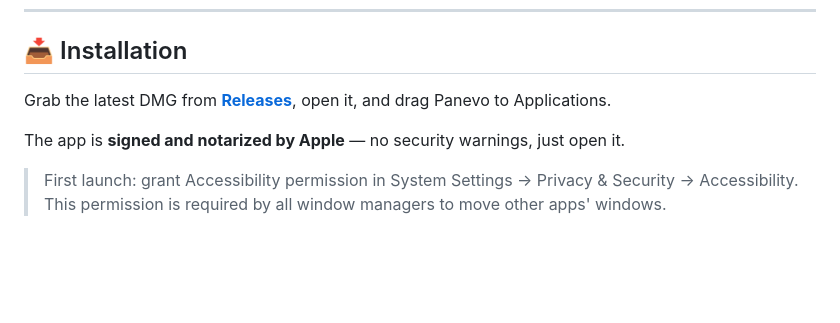
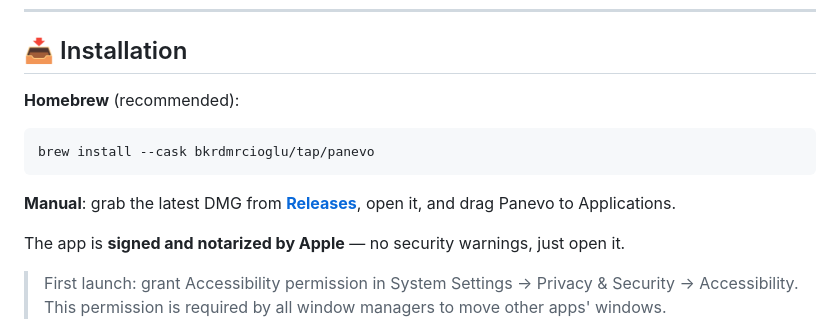
Before and after one commit to bkrdmrcioglu/panevo, a Markdown page: README.md, the part around the change. GitHub-like rendering; blank space fills up the shorter version.

Commit message:
README: Homebrew kurulum talimatı

````diff
--- a/README.md
+++ b/README.md
@@ -67,7 +67,12 @@ English and Turkish — follows your system language.
 
 ## 📥 Installation
 
-Grab the latest DMG from [**Releases**](https://github.com/bkrdmrcioglu/panevo/releases), open it, and drag Panevo to Applications.
+**Homebrew** (recommended):
+```bash
+brew install --cask bkrdmrcioglu/tap/panevo
+```
+
+**Manual**: grab the latest DMG from [**Releases**](https://github.com/bkrdmrcioglu/panevo/releases), open it, and drag Panevo to Applications.
 
 The app is **signed and notarized by Apple** — no security warnings, just open it.
 
````
Also changed, not shown: README.tr.md (+6 -1 lines).
